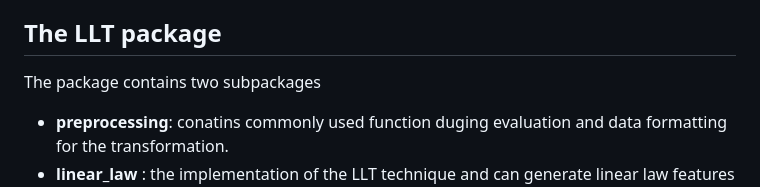
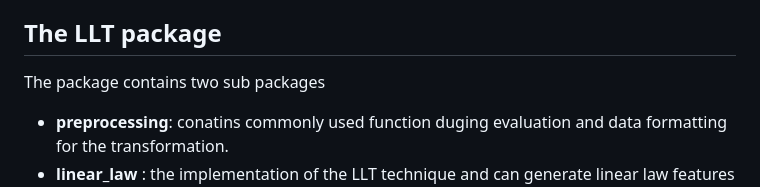
Before and after one commit to saturfy/LLT, a Markdown page: README.md, the part around the change. GitHub-like rendering.

```diff
--- a/README.md
+++ b/README.md
@@ -18,7 +18,7 @@ The mathematical description and the explanation of this method can be found in
 - [Slides which explains how the method works and present the ECG signal classification task as a case study](https://github.com/saturfy/LLT/blob/main/docs/Peter_Posfay_ECG_linear_law_1_0.pdf)
 
 ## The LLT package
-The package contains two subpackages
+The package contains two sub packages
 - __preprocessing__: conatins commonly used function duging evaluation and data formatting for the transformation.
 - __linear_law__ : the implementation of the LLT technique and can generate linear law features from the dataset.
 
```
